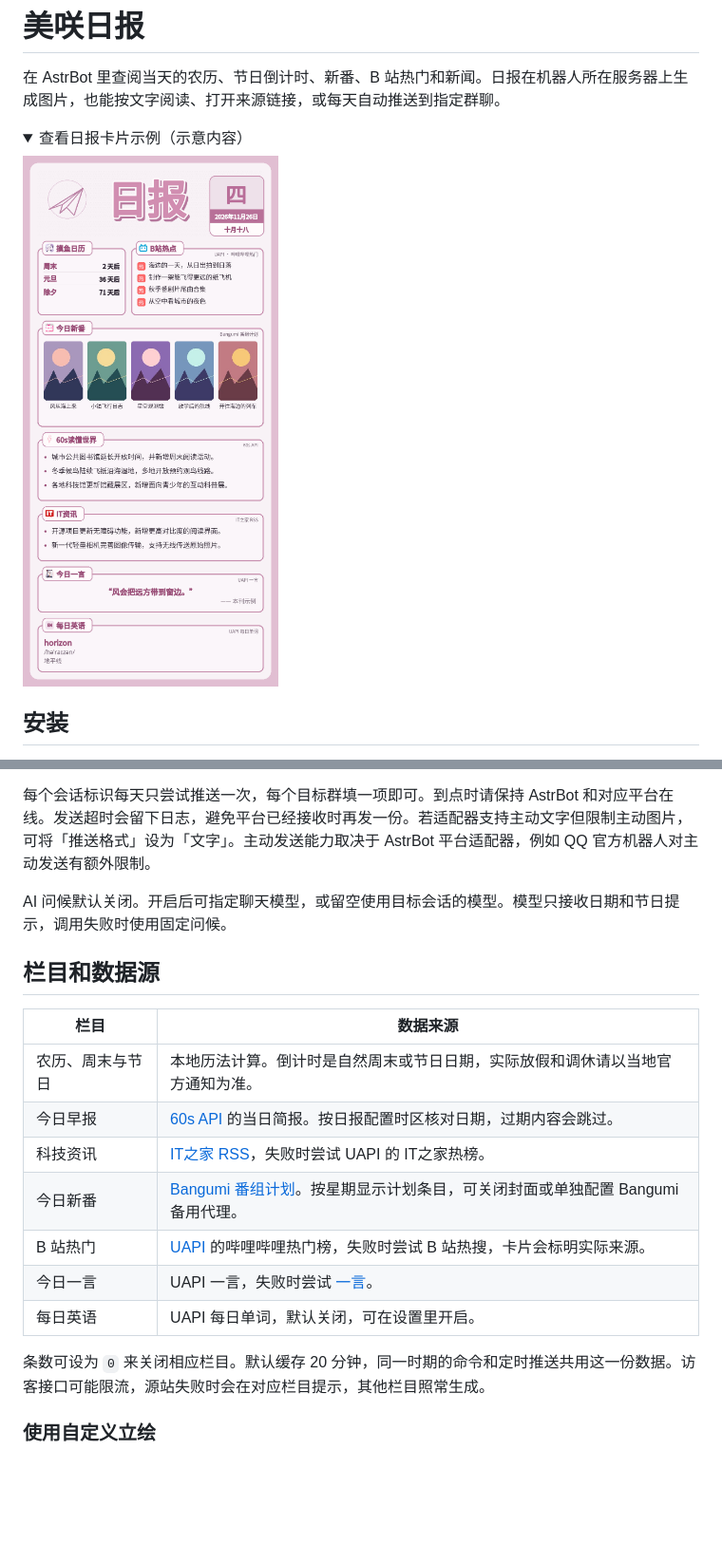
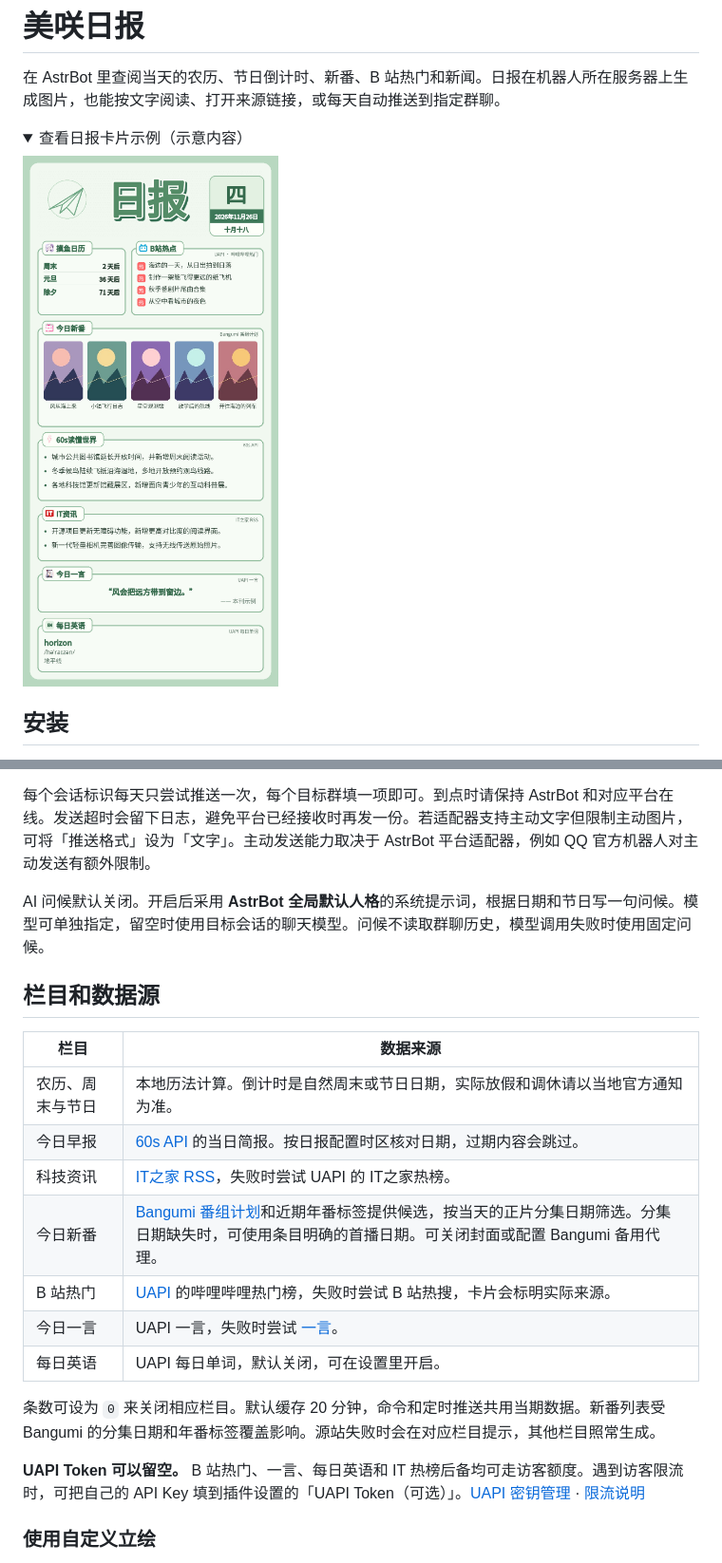
Before and after one commit to Whereis-Alice/astrbot_plugin_misaki_daily, a Markdown page: README.md, 2 parts joined by grey strips. Shown at 95% size. GitHub-like rendering; pictures changed too: assets/preview.jpg; folded sections open; blank space fills up the shorter version.

```diff
--- a/README.md
+++ b/README.md
@@ -38,7 +38,7 @@ https://github.com/Whereis-Alice/astrbot_plugin_misaki_daily
 
 每个会话标识每天只尝试推送一次，每个目标群填一项即可。到点时请保持 AstrBot 和对应平台在线。发送超时会留下日志，避免平台已经接收时再发一份。若适配器支持主动文字但限制主动图片，可将「推送格式」设为「文字」。主动发送能力取决于 AstrBot 平台适配器，例如 QQ 官方机器人对主动发送有额外限制。
 
-AI 问候默认关闭。开启后可指定聊天模型，或留空使用目标会话的模型。模型只接收日期和节日提示，调用失败时使用固定问候。
+AI 问候默认关闭。开启后采用 **AstrBot 全局默认人格**的系统提示词，根据日期和节日写一句问候。模型可单独指定，留空时使用目标会话的聊天模型。问候不读取群聊历史，模型调用失败时使用固定问候。
 
 ## 栏目和数据源
 
@@ -47,12 +47,14 @@ AI 问候默认关闭。开启后可指定聊天模型，或留空使用目标
 | 农历、周末与节日 | 本地历法计算。倒计时是自然周末或节日日期，实际放假和调休请以当地官方通知为准。 |
 | 今日早报 | [60s API](https://60s.viki.moe/) 的当日简报。按日报配置时区核对日期，过期内容会跳过。 |
 | 科技资讯 | [IT之家 RSS](https://www.ithome.com/rss/)，失败时尝试 UAPI 的 IT之家热榜。 |
-| 今日新番 | [Bangumi 番组计划](https://bgm.tv/calendar)。按星期显示计划条目，可关闭封面或单独配置 Bangumi 备用代理。 |
+| 今日新番 | [Bangumi 番组计划](https://bgm.tv/calendar)和近期年番标签提供候选，按当天的正片分集日期筛选。分集日期缺失时，可使用条目明确的首播日期。可关闭封面或配置 Bangumi 备用代理。 |
 | B 站热门 | [UAPI](https://uapis.cn/) 的哔哩哔哩热门榜，失败时尝试 B 站热搜，卡片会标明实际来源。 |
 | 今日一言 | UAPI 一言，失败时尝试 [一言](https://hitokoto.cn/)。 |
 | 每日英语 | UAPI 每日单词，默认关闭，可在设置里开启。 |
 
-条数可设为 `0` 来关闭相应栏目。默认缓存 20 分钟，同一时期的命令和定时推送共用这一份数据。访客接口可能限流，源站失败时会在对应栏目提示，其他栏目照常生成。
+条数可设为 `0` 来关闭相应栏目。默认缓存 20 分钟，命令和定时推送共用当期数据。新番列表受 Bangumi 的分集日期和年番标签覆盖影响。源站失败时会在对应栏目提示，其他栏目照常生成。
+
+**UAPI Token 可以留空。** B 站热门、一言、每日英语和 IT 热榜后备均可走访客额度。遇到访客限流时，可把自己的 API Key 填到插件设置的「UAPI Token（可选）」。[UAPI 密钥管理](https://uapis.cn/console/api-keys) · [限流说明](https://uapis.cn/docs/getting-started/fair-use-and-rate-limiting)
 
 ### 使用自定义立绘
 
```
Also changed, not shown: CHANGELOG.md (+6 -0 lines), 6 other files.
